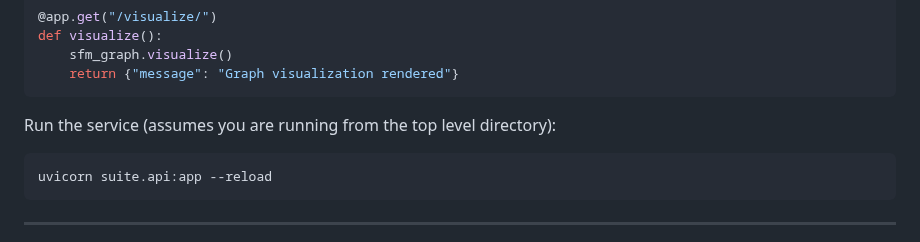
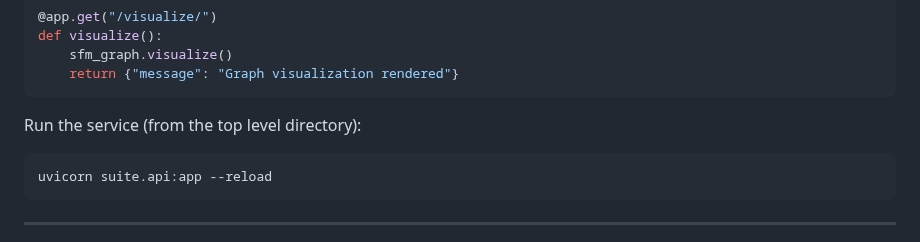
Before and after one commit to garrickdabbs/SFM-Graph-Service, a Markdown page: suite/README.md, the part around the change. GitHub-like rendering.

````diff
--- a/suite/README.md
+++ b/suite/README.md
@@ -92,7 +92,7 @@ def visualize():
     return {"message": "Graph visualization rendered"}
 ```
 
-Run the service (assumes you are running from the top level directory):
+Run the service (from the top level directory):
 ```bash
 uvicorn suite.api:app --reload
 ```
````
